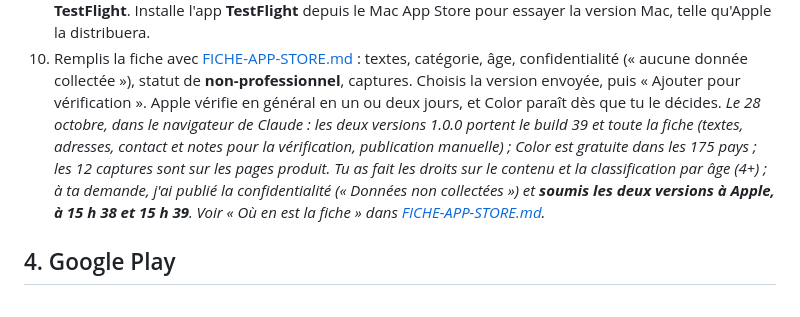
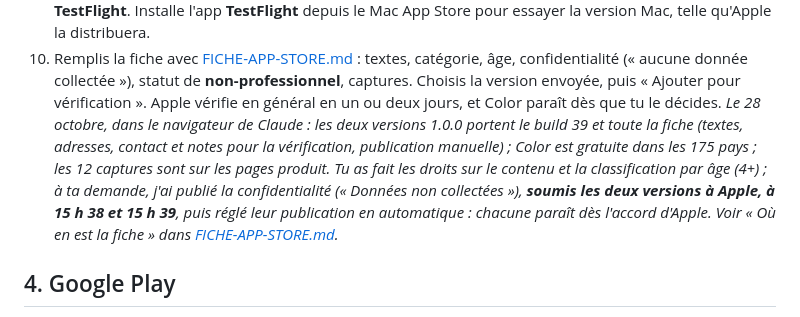
Before and after one commit to alejandrosml/Color, a Markdown page: docs/publication/PUBLIER-COLOR.md, the part around the change. GitHub-like rendering.

```diff
--- a/docs/publication/PUBLIER-COLOR.md
+++ b/docs/publication/PUBLIER-COLOR.md
@@ -52,7 +52,7 @@ Le lanceur « Envoyer Color vers l'App Store » ne sert qu'à la fin : il envoie
    - *Le 28 octobre, 1.0.0 (38) est arrivée pour l'iPhone et l'iPad, « Prête à soumettre » ; la version Mac a été refusée (ITMS-90284 : un paquet de ressources signé avec le certificat de développement). Le lanceur est corrigé, d'où 1.0.0 (39).*
 9. Une demi-heure plus tard environ, les versions apparaissent dans App Store Connect → Color → **TestFlight**. Installe l'app **TestFlight** depuis le Mac App Store pour essayer la version Mac, telle qu'Apple la distribuera.
 10. Remplis la fiche avec [FICHE-APP-STORE.md](FICHE-APP-STORE.md) : textes, catégorie, âge, confidentialité (« aucune donnée collectée »), statut de **non-professionnel**, captures. Choisis la version envoyée, puis « Ajouter pour vérification ». Apple vérifie en général en un ou deux jours, et Color paraît dès que tu le décides.
-    *Le 28 octobre, dans le navigateur de Claude : les deux versions 1.0.0 portent le build 39 et toute la fiche (textes, adresses, contact et notes pour la vérification, publication manuelle) ; Color est gratuite dans les 175 pays ; les 12 captures sont sur les pages produit. Tu as fait les droits sur le contenu et la classification par âge (4+) ; à ta demande, j'ai publié la confidentialité (« Données non collectées ») et **soumis les deux versions à Apple, à 15 h 38 et 15 h 39**. Voir « Où en est la fiche » dans [FICHE-APP-STORE.md](FICHE-APP-STORE.md).*
+    *Le 28 octobre, dans le navigateur de Claude : les deux versions 1.0.0 portent le build 39 et toute la fiche (textes, adresses, contact et notes pour la vérification, publication manuelle) ; Color est gratuite dans les 175 pays ; les 12 captures sont sur les pages produit. Tu as fait les droits sur le contenu et la classification par âge (4+) ; à ta demande, j'ai publié la confidentialité (« Données non collectées »), **soumis les deux versions à Apple, à 15 h 38 et 15 h 39**, puis réglé leur publication en automatique : chacune paraît dès l'accord d'Apple. Voir « Où en est la fiche » dans [FICHE-APP-STORE.md](FICHE-APP-STORE.md).*
 
 ## 4. Google Play
 
```
Also changed, not shown: docs/publication/FICHE-APP-STORE.md (+2 -2 lines).
